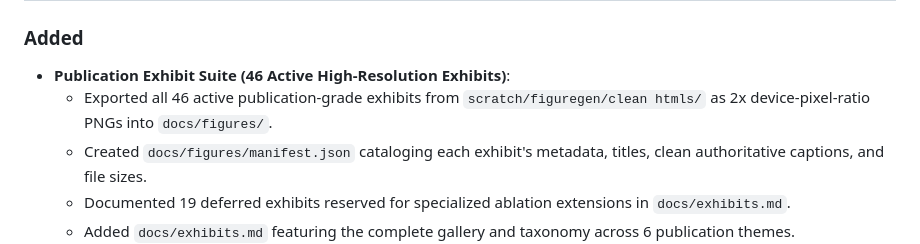
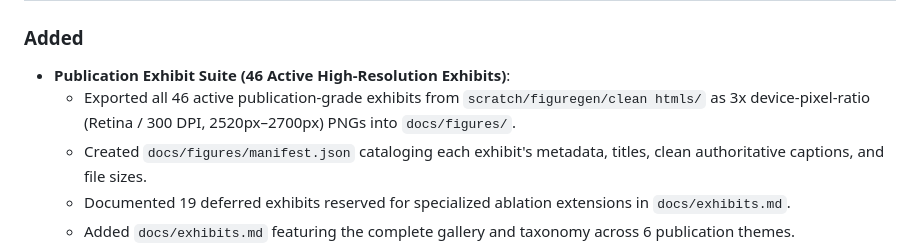
Before and after one commit to ARPAHLS/skillware-bench, a Markdown page: CHANGELOG.md, the part around the change. GitHub-like rendering.

```diff
--- a/CHANGELOG.md
+++ b/CHANGELOG.md
@@ -11,7 +11,7 @@ The format is based on [Keep a Changelog](https://keepachangelog.com/en/1.0.0/)
 ### Added
 
 - **Publication Exhibit Suite (46 Active High-Resolution Exhibits)**:
-  - Exported all 46 active publication-grade exhibits from `scratch/figuregen/clean htmls/` as 2x device-pixel-ratio PNGs into `docs/figures/`.
+  - Exported all 46 active publication-grade exhibits from `scratch/figuregen/clean htmls/` as 3x device-pixel-ratio (Retina / 300 DPI, 2520px–2700px) PNGs into `docs/figures/`.
   - Created `docs/figures/manifest.json` cataloging each exhibit's metadata, titles, clean authoritative captions, and file sizes.
   - Documented 19 deferred exhibits reserved for specialized ablation extensions in `docs/exhibits.md`.
   - Added `docs/exhibits.md` featuring the complete gallery and taxonomy across 6 publication themes.
```
Also changed, not shown: docs/leaderboard.md (+27 -14 lines).
